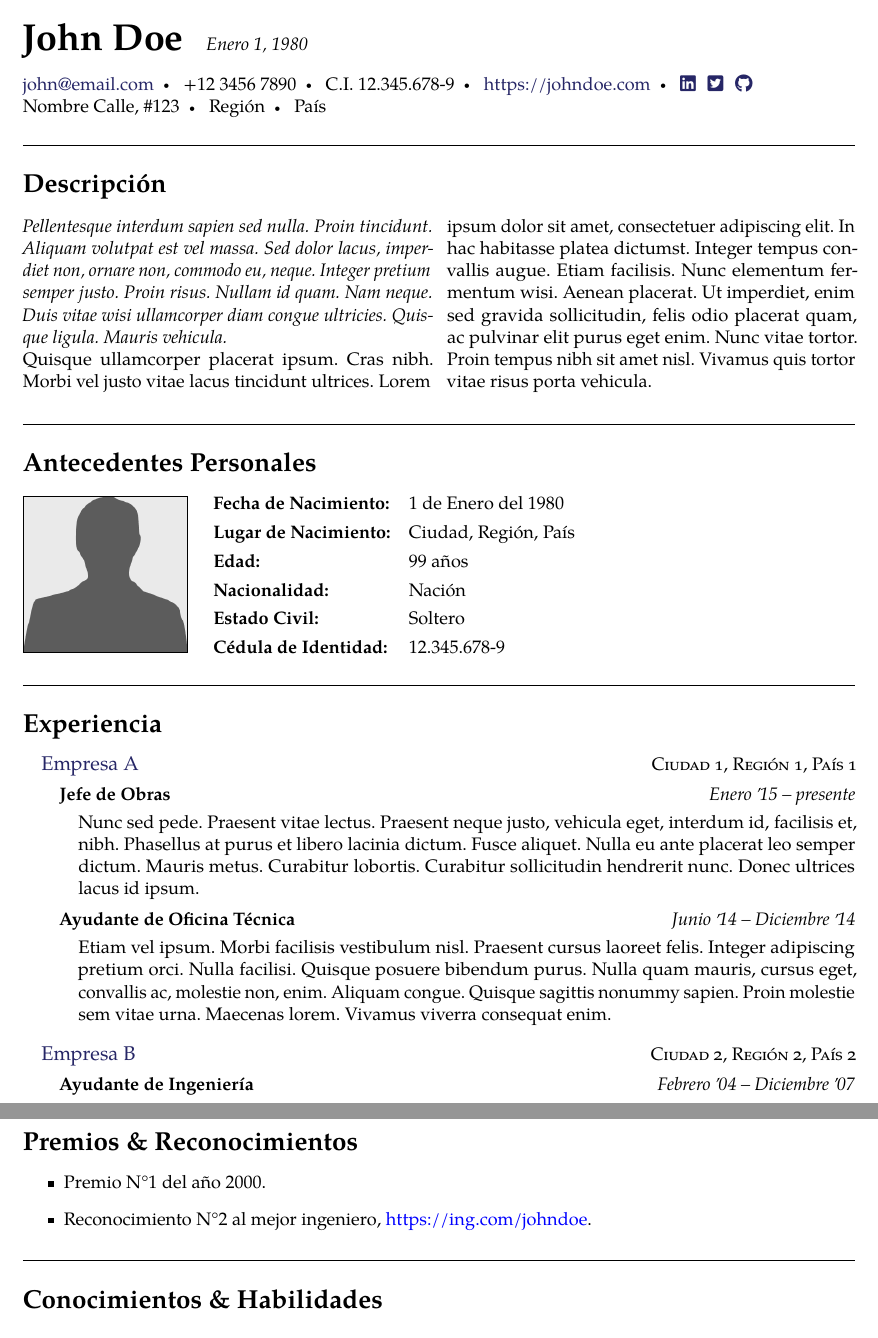
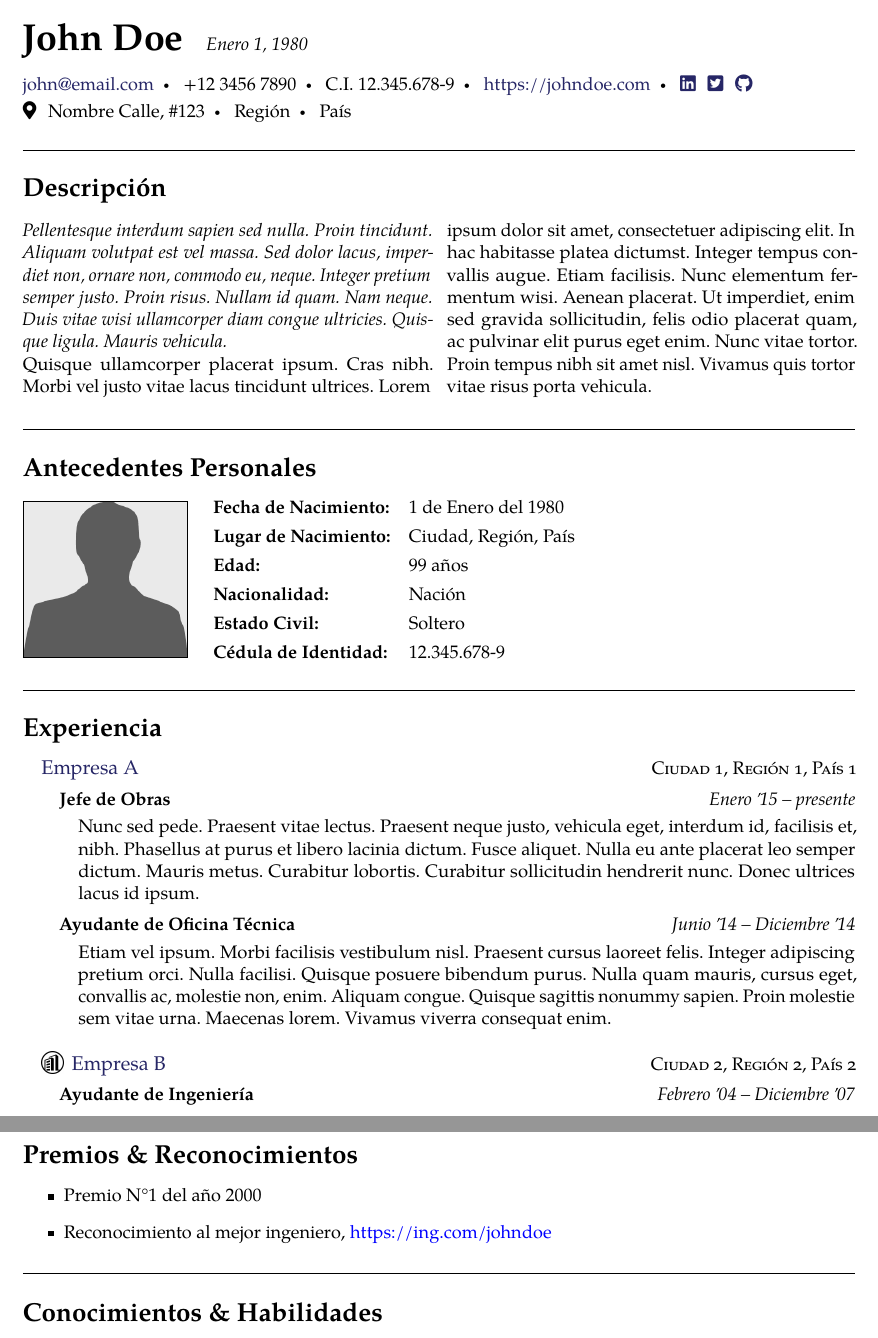
Before and after one commit to Template-Latex/Professional-CV, a LaTeX CV (cv.tex): two parts of pages 1 and 2 of 2, joined at a grey line, cut so that both start at the same text. Compiled offline with pdfLaTeX; a missing font is replaced by an installed copy or a similar font; a LaTeX package or settings file that is missing is left out.

Commit message:
Actualiza header

```diff
--- a/cv.tex
+++ b/cv.tex
@@ -28,7 +26,7 @@
 \def\firmaautor {img/firma}
 
 % IMPORTACIÓN DEL TEMPLATE
-\input{template}
+\input{source_template}
 
 % CONFIGURA EL HEADER
 \addheadermail{\correoautor}
@@ -39,6 +37,9 @@
 \addheaderlink[twitter-square]{https://twitter.com/john.doe}
 \addheaderlink[github]{https://github.com/ppizarror}
 \addheadernewline
+
+\addheadericon{map-marker-alt}
+\addheaderspace{0.25cm}
 \addheadertext{Nombre Calle, \#123}
 \addheadertext{Región}
 \addheadertext{País}
@@ -77,9 +78,9 @@
 		\institutionentry{Ayudante de Oficina Técnica}{Junio \apo 14}{Diciembre \apo 14}{\lipsum[65]}
 	\end{institution}
 
-	\begin{institution}{Empresa B}{Ciudad 2, Región 2, País 2}
+	\begin{institutionicon}{Empresa B}{Ciudad 2, Región 2, País 2}{img/icono}
 		\institutionentry{Ayudante de Ingeniería}{Febrero \apo 04}{Diciembre \apo 07}{}
-	\end{institution}
+	\end{institutionicon}
 
 	\begin{institution}{Empresa C}{Ciudad 3, Región 3, País 3}
 		\institutionentry{Ayudante de Oficina Técnica}{Marzo \apo 08}{Abril \apo 14}{\lipsum[133]}
@@ -102,8 +103,8 @@
 % OTROS
 \begin{cvblock}{Premios \& Reconocimientos}
 	\begin{itemize}
-		\item Premio N°1 del año 2000.
-		\item Reconocimiento N°2 al mejor ingeniero, \url{https://ing.com/johndoe}.
+		\item Premio N°1 del año 2000
+		\item Reconocimiento al mejor ingeniero, \url{https://ing.com/johndoe}
 	\end{itemize}
 \end{cvblock}
 
```
Also changed, not shown: lib/imports.tex (+0 -2 lines), lib/initconf.tex (+0 -2 lines), lib/pageconf.tex (+0 -2 lines), lib/styles.tex (+0 -2 lines), source_template.tex (+0 -2 lines), template.tex (+0 -2 lines), template_config.tex (+0 -2 lines), img/icono.jpg (added), cv.tex (2 more changed lines).
